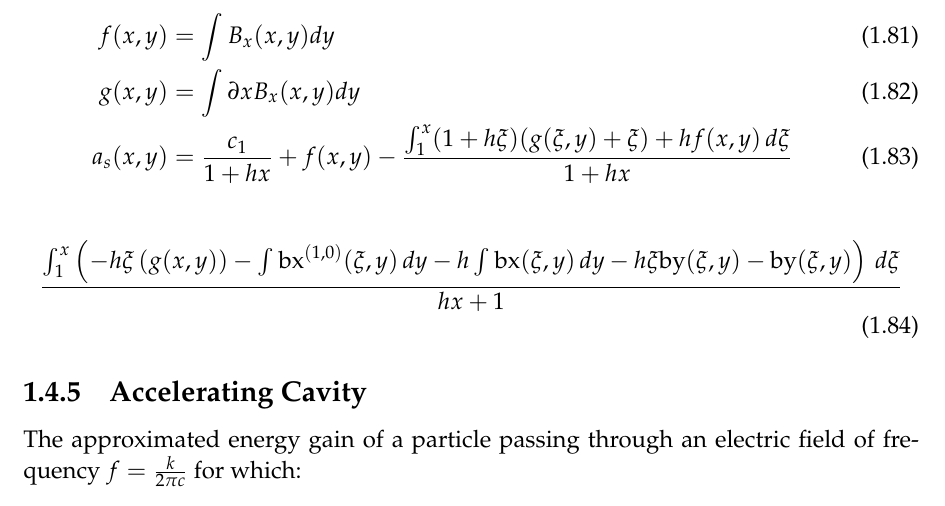
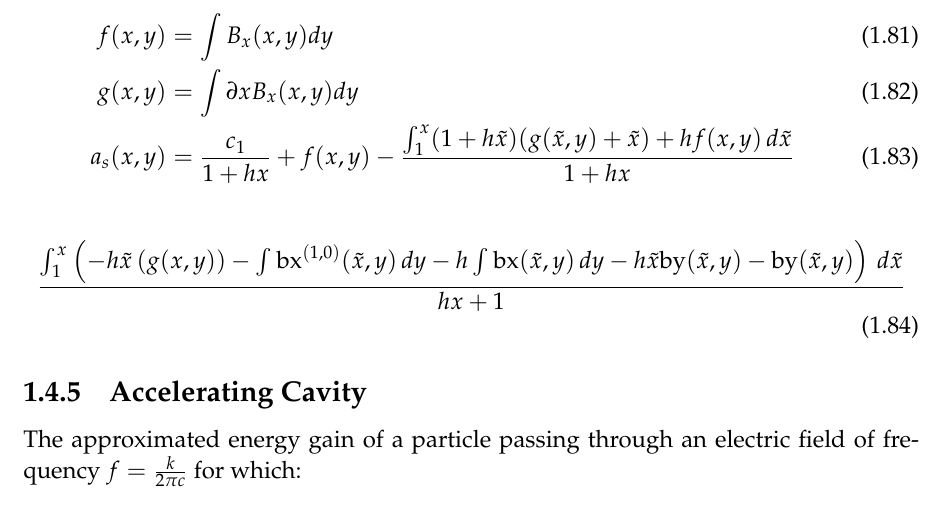
Before and after one commit to xsuite/xsuite, a LaTeX book (docs/physics_manual/physics_man.tex): part of page 14 of 43, cut so that both start at the same text. Compiled offline with pdfLaTeX.

Commit message:
Fixed integration variable in integral 1.83 and 1.84. Not sure if the original integral is correct though - it mixes x and \tilde{x}...

```diff
--- a/docs/physics_manual/physics_man.tex
+++ b/docs/physics_manual/physics_man.tex
@@ -708,12 +708,12 @@ In case a curvature $h$ is the vector potential become:
 f(x,y)&=\int B_x(x,y) dy  \\
 g(x,y)&=\int \partial x  B_x(x,y) dy \\
 a_s(x,y)&=\frac{c_1}{1 + h x} + f(x,y) -
-   \frac{\int_1^x (1 + h \xi) (g(\xi,y)+\xi) +h f(x,y)  \, d\xi}{1+ h x}
-\end{align}
-
-\begin{align}
-\frac{\int_1^x \left(-h \xi \left(g(x,y)\right)-\int \text{bx}^{(1,0)}(\xi,y) \, dy-h \int \text{bx}(\xi,y) \,
-   dy-h \xi \text{by}(\xi,y)-\text{by}(\xi,y)\right) \, d\xi}{h x+1}
+   \frac{\int_1^x (1 + h \tilde{x}) (g(\tilde{x},y)+\tilde{x}) +h f(x,y)  \, d\tilde{x}}{1+ h x}
+\end{align}
+
+\begin{align}
+\frac{\int_1^x \left(-h \tilde{x} \left(g(x,y)\right)-\int \text{bx}^{(1,0)}(\tilde{x},y) \, dy-h \int \text{bx}(\tilde{x},y) \,
+   dy-h \tilde{x} \text{by}(\tilde{x},y)-\text{by}(\tilde{x},y)\right) \, d\tilde{x}}{h x+1}
 \end{align}
 
 
```
Also changed, not shown: docs/physics_manual/physics_man.pdf.
